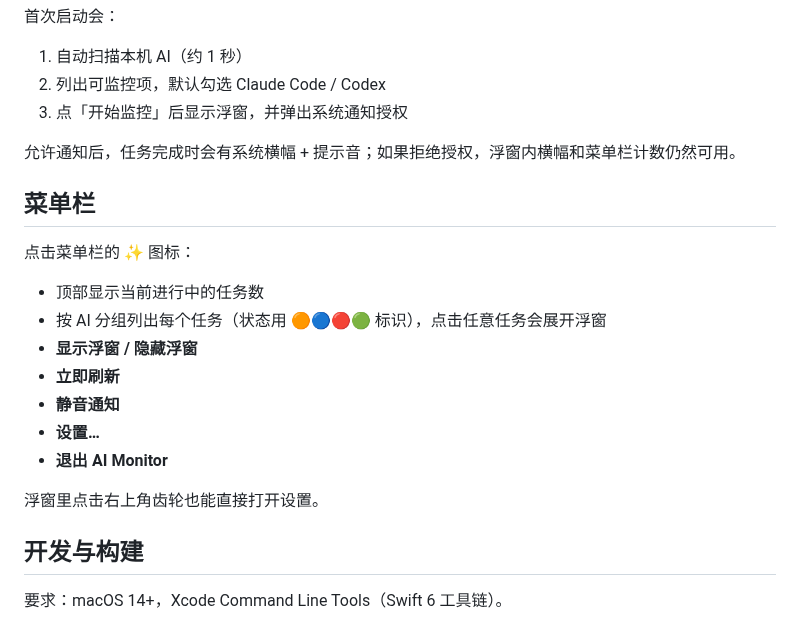
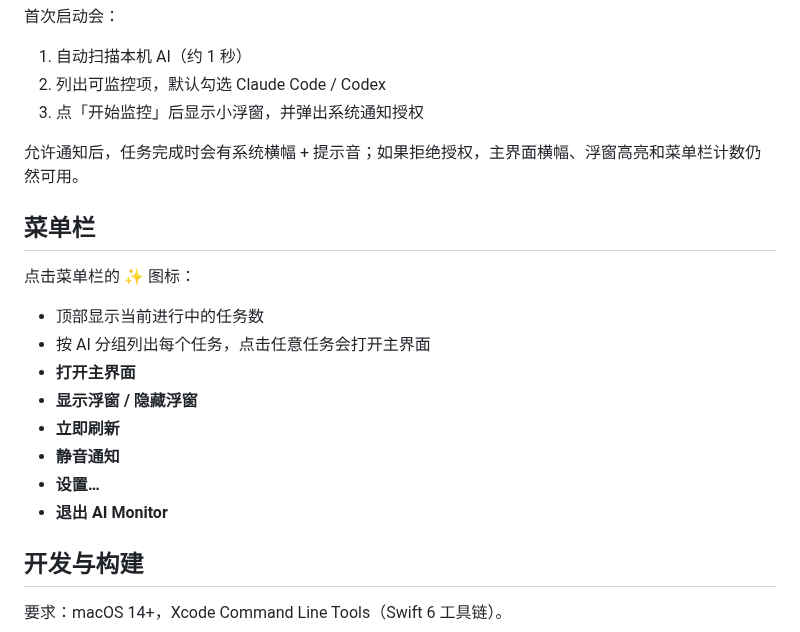
Before and after one commit to haobosen/ai_monitor, a Markdown page: README.md, the part around one of its changes. GitHub-like rendering.

```diff
--- a/README.md
+++ b/README.md
@@ -61,23 +81,22 @@ dist/AI Monitor.app
 
 1. 自动扫描本机 AI（约 1 秒）
 2. 列出可监控项，默认勾选 Claude Code / Codex
-3. 点「开始监控」后显示浮窗，并弹出系统通知授权
+3. 点「开始监控」后显示小浮窗，并弹出系统通知授权
 
-允许通知后，任务完成时会有系统横幅 + 提示音；如果拒绝授权，浮窗内横幅和菜单栏计数仍然可用。
+允许通知后，任务完成时会有系统横幅 + 提示音；如果拒绝授权，主界面横幅、浮窗高亮和菜单栏计数仍然可用。
 
 ## 菜单栏
 
 点击菜单栏的 ✨ 图标：
 
 - 顶部显示当前进行中的任务数
-- 按 AI 分组列出每个任务（状态用 🟠🔵🔴🟢 标识），点击任意任务会展开浮窗
+- 按 AI 分组列出每个任务，点击任意任务会打开主界面
+- **打开主界面**
 - **显示浮窗 / 隐藏浮窗**
 - **立即刷新**
 - **静音通知**
 - **设置…**
 - **退出 AI Monitor**
-
-浮窗里点击右上角齿轮也能直接打开设置。
 
 ## 开发与构建
 
```
Also changed, not shown: other parts of README.md (+41 -13 lines), docs/preview-main.png (added), docs/preview-panel.png, 11 other files.
